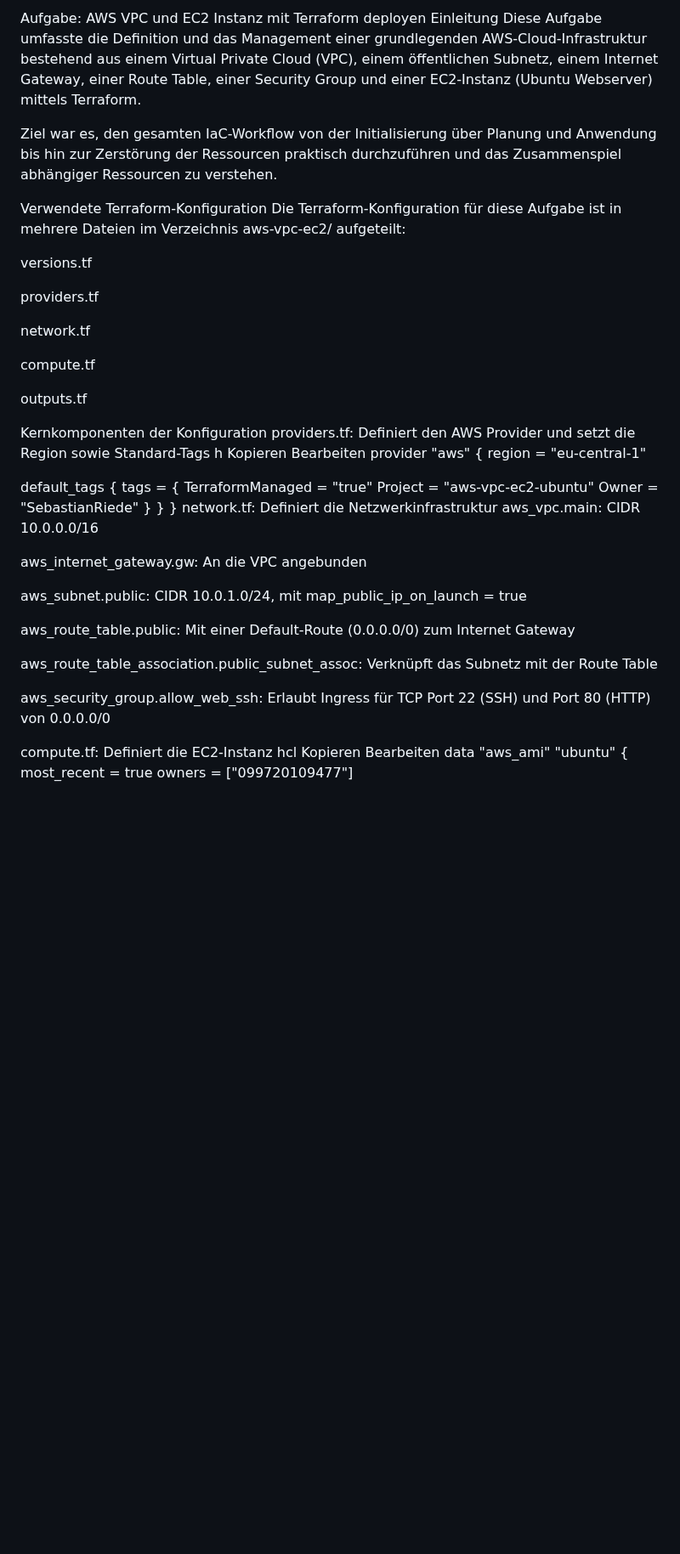
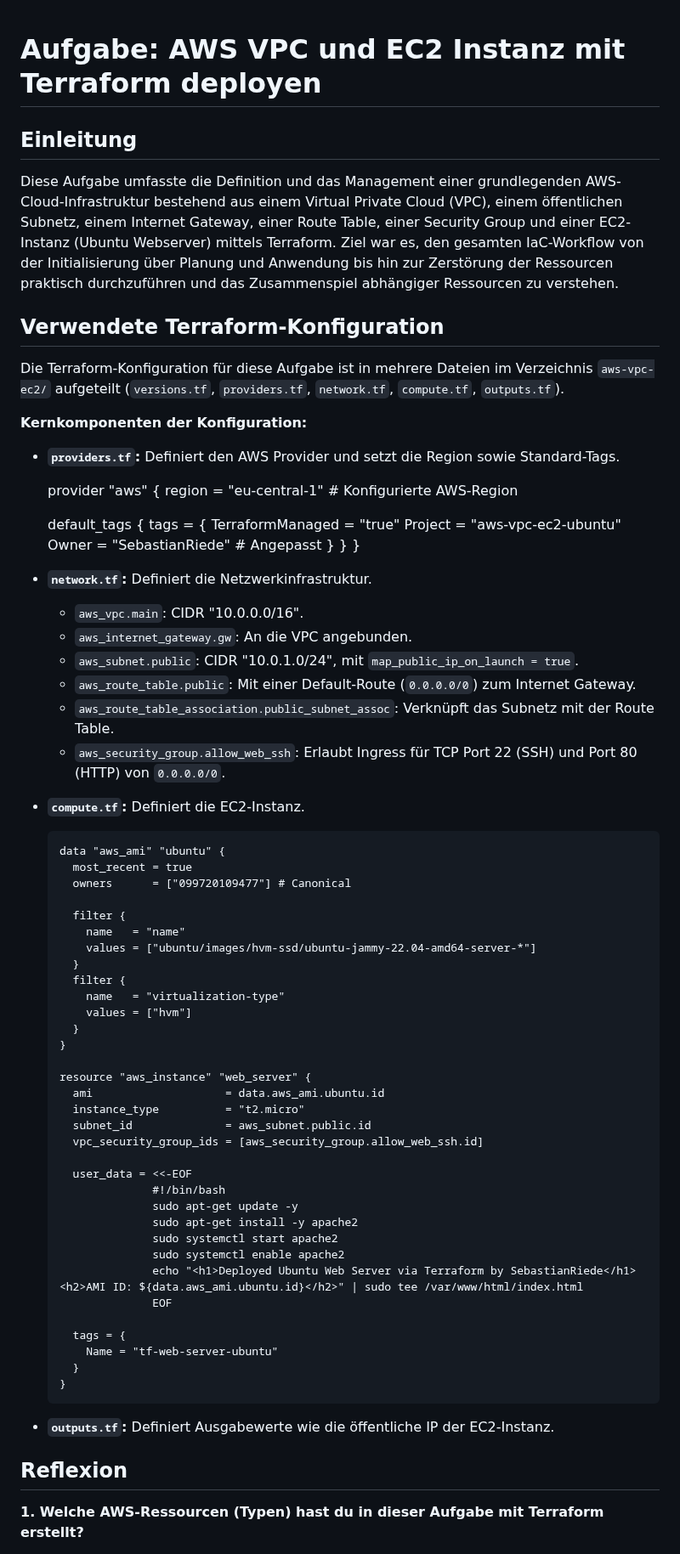
Before and after one commit to sebriede6/terraform-projekt, a Markdown page: aws-vpc-ec2/aws-vpc-ec2-solution.md, the part around one of its changes. Shown at 85% size. GitHub-like rendering; blank space fills up the shorter version.

````diff
--- a/aws-vpc-ec2/aws-vpc-ec2-solution.md
+++ b/aws-vpc-ec2/aws-vpc-ec2-solution.md
@@ -1,56 +1,78 @@
-Aufgabe: AWS VPC und EC2 Instanz mit Terraform deployen
-Einleitung
-Diese Aufgabe umfasste die Definition und das Management einer grundlegenden AWS-Cloud-Infrastruktur bestehend aus einem Virtual Private Cloud (VPC), einem öffentlichen Subnetz, einem Internet Gateway, einer Route Table, einer Security Group und einer EC2-Instanz (Ubuntu Webserver) mittels Terraform.
 
-Ziel war es, den gesamten IaC-Workflow von der Initialisierung über Planung und Anwendung bis hin zur Zerstörung der Ressourcen praktisch durchzuführen und das Zusammenspiel abhängiger Ressourcen zu verstehen.
+# Aufgabe: AWS VPC und EC2 Instanz mit Terraform deployen
 
-Verwendete Terraform-Konfiguration
-Die Terraform-Konfiguration für diese Aufgabe ist in mehrere Dateien im Verzeichnis aws-vpc-ec2/ aufgeteilt:
+## Einleitung
+Diese Aufgabe umfasste die Definition und das Management einer grundlegenden AWS-Cloud-Infrastruktur bestehend aus einem Virtual Private Cloud (VPC), einem öffentlichen Subnetz, einem Internet Gateway, einer Route Table, einer Security Group und einer EC2-Instanz (Ubuntu Webserver) mittels Terraform. Ziel war es, den gesamten IaC-Workflow von der Initialisierung über Planung und Anwendung bis hin zur Zerstörung der Ressourcen praktisch durchzuführen und das Zusammenspiel abhängiger Ressourcen zu verstehen.
 
-versions.tf
+## Verwendete Terraform-Konfiguration
 
-providers.tf
+Die Terraform-Konfiguration für diese Aufgabe ist in mehrere Dateien im Verzeichnis `aws-vpc-ec2/` aufgeteilt (`versions.tf`, `providers.tf`, `network.tf`, `compute.tf`, `outputs.tf`).
 
-network.tf
+**Kernkomponenten der Konfiguration:**
 
-compute.tf
+*   **`providers.tf`:** Definiert den AWS Provider und setzt die Region sowie Standard-Tags.
 
-outputs.tf
+    provider "aws" {
+      region = "eu-central-1" # Konfigurierte AWS-Region
 
-Kernkomponenten der Konfiguration
-providers.tf: Definiert den AWS Provider und setzt die Region sowie Standard-Tags
-h
-Kopieren
-Bearbeiten
-provider "aws" {
-  region = "eu-central-1"
+      default_tags {
+        tags = {
+          TerraformManaged = "true"
+          Project          = "aws-vpc-ec2-ubuntu"
+          Owner            = "SebastianRiede" # Angepasst
+        }
+      }
+    }
 
-  default_tags {
-    tags = {
-      TerraformManaged = "true"
-      Project          = "aws-vpc-ec2-ubuntu"
-      Owner            = "SebastianRiede"
+
+*   **`network.tf`:** Definiert die Netzwerkinfrastruktur.
+    *   `aws_vpc.main`: CIDR "10.0.0.0/16".
+    *   `aws_internet_gateway.gw`: An die VPC angebunden.
+    *   `aws_subnet.public`: CIDR "10.0.1.0/24", mit `map_public_ip_on_launch = true`.
+    *   `aws_route_table.public`: Mit einer Default-Route (`0.0.0.0/0`) zum Internet Gateway.
+    *   `aws_route_table_association.public_subnet_assoc`: Verknüpft das Subnetz mit der Route Table.
+    *   `aws_security_group.allow_web_ssh`: Erlaubt Ingress für TCP Port 22 (SSH) und Port 80 (HTTP) von `0.0.0.0/0`.
+
+*   **`compute.tf`:** Definiert die EC2-Instanz.
+    ```terraform
+    data "aws_ami" "ubuntu" {
+      most_recent = true
+      owners      = ["099720109477"] # Canonical
+
+      filter {
+        name   = "name"
+        values = ["ubuntu/images/hvm-ssd/ubuntu-jammy-22.04-amd64-server-*"]
+      }
+      filter {
+        name   = "virtualization-type"
+        values = ["hvm"]
+      }
     }
-  }
-}
-network.tf: Definiert die Netzwerkinfrastruktur
-aws_vpc.main: CIDR 10.0.0.0/16
 
-aws_internet_gateway.gw: An die VPC angebunden
+    resource "aws_instance" "web_server" {
+      ami                    = data.aws_ami.ubuntu.id
+      instance_type          = "t2.micro"
+      subnet_id              = aws_subnet.public.id
+      vpc_security_group_ids = [aws_security_group.allow_web_ssh.id]
 
-aws_subnet.public: CIDR 10.0.1.0/24, mit map_public_ip_on_launch = true
+      user_data = <<-EOF
+                  #!/bin/bash
+                  sudo apt-get update -y
+                  sudo apt-get install -y apache2
+                  sudo systemctl start apache2
+                  sudo systemctl enable apache2
+                  echo "<h1>Deployed Ubuntu Web Server via Terraform by SebastianRiede</h1><h2>AMI ID: ${data.aws_ami.ubuntu.id}</h2>" | sudo tee /var/www/html/index.html
+                  EOF
 
-aws_route_table.public: Mit einer Default-Route (0.0.0.0/0) zum Internet Gateway
+      tags = {
+        Name = "tf-web-server-ubuntu"
+      }
+    }
+    ```
 
-aws_route_table_association.public_subnet_assoc: Verknüpft das Subnetz mit der Route Table
+*   **`outputs.tf`:** Definiert Ausgabewerte wie die öffentliche IP der EC2-Instanz.
 
-aws_security_group.allow_web_ssh: Erlaubt Ingress für TCP Port 22 (SSH) und Port 80 (HTTP) von 0.0.0.0/0
+## Reflexion
 
-compute.tf: Definiert die EC2-Instanz
-hcl
-Kopieren
-Bearbeiten
-data "aws_ami" "ubuntu" {
-  most_recent = true
-  owners      = ["099720109477"]
+**1. Welche AWS-Ressourcen (Typen) hast du in dieser Aufgabe mit Terraform erstellt?**
 
````
Also changed, not shown: other parts of aws-vpc-ec2/aws-vpc-ec2-solution.md (+34 -77 lines).
